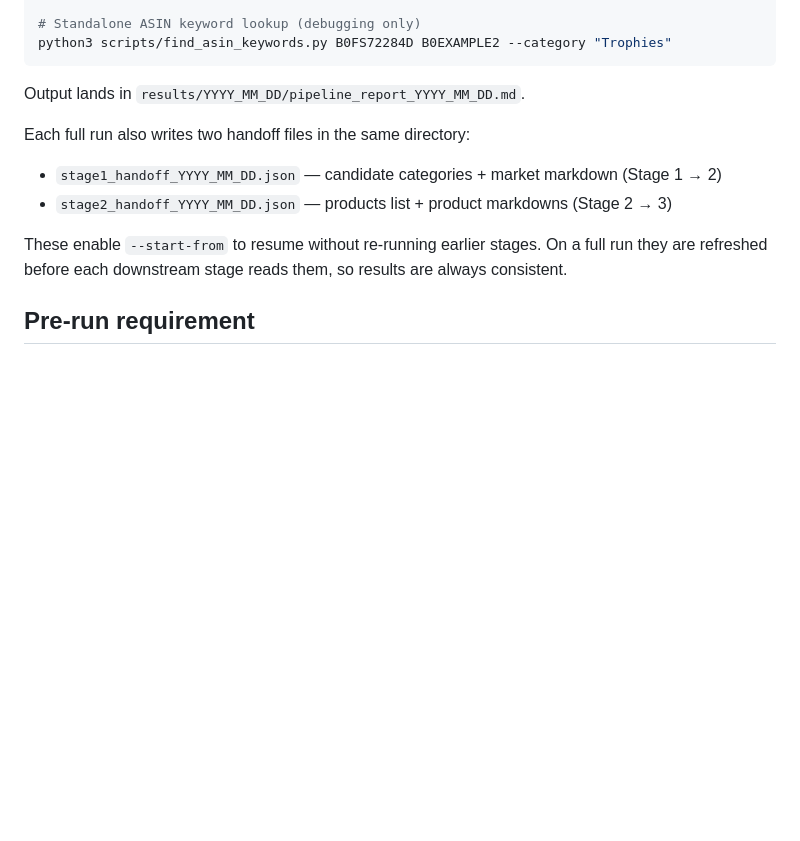
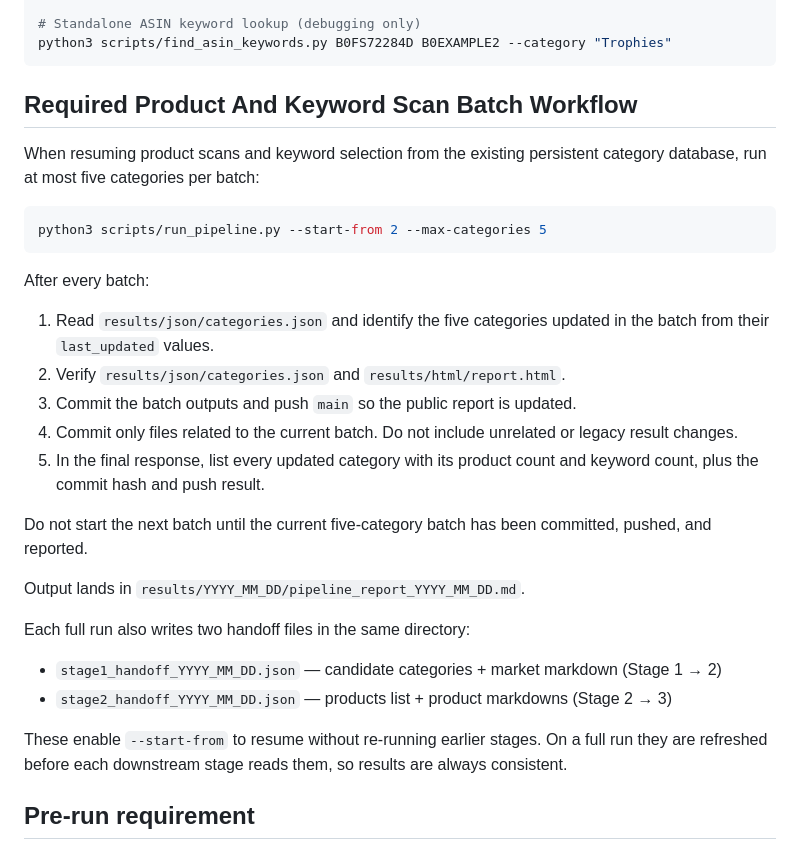
Before and after one commit to pipiandxixi/amazon, a Markdown page: CLAUDE.md, the part around the change. Drawn GitHub-style; blank space fills up the shorter version.

Commit message:
Document five-category scan batch workflow

````diff
--- a/CLAUDE.md
+++ b/CLAUDE.md
@@ -40,6 +40,29 @@ python3 scripts/run_pipeline.py --start-from 3          # skip Stages 1&2, re-ru
 # Standalone ASIN keyword lookup (debugging only)
 python3 scripts/find_asin_keywords.py B0FS72284D B0EXAMPLE2 --category "Trophies"
 ```
+
+## Required Product And Keyword Scan Batch Workflow
+
+When resuming product scans and keyword selection from the existing persistent
+category database, run at most five categories per batch:
+
+```bash
+python3 scripts/run_pipeline.py --start-from 2 --max-categories 5
+```
+
+After every batch:
+
+1. Read `results/json/categories.json` and identify the five categories updated
+   in the batch from their `last_updated` values.
+2. Verify `results/json/categories.json` and `results/html/report.html`.
+3. Commit the batch outputs and push `main` so the public report is updated.
+4. Commit only files related to the current batch. Do not include unrelated or
+   legacy result changes.
+5. In the final response, list every updated category with its product count
+   and keyword count, plus the commit hash and push result.
+
+Do not start the next batch until the current five-category batch has been
+committed, pushed, and reported.
 
 Output lands in `results/YYYY_MM_DD/pipeline_report_YYYY_MM_DD.md`.
 
````
Also changed, not shown: AGENTS.md (added, +24 -0 lines).
